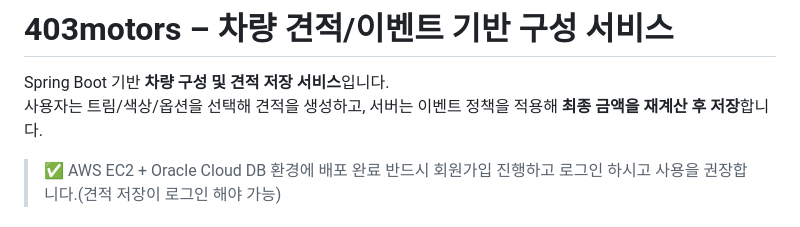
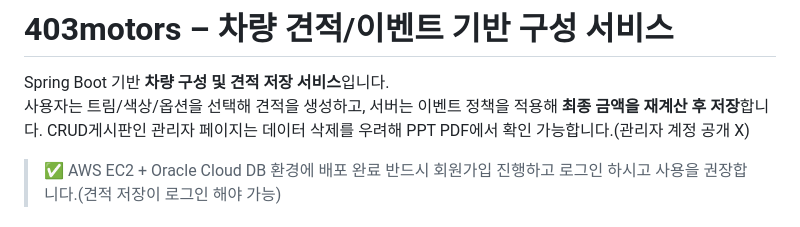
Before and after one commit to kim99ds/KimDongSun_Car-Project, a Markdown page: README.md, the part around the change. GitHub-like rendering.

Commit message:
docs: README.md 수정

```diff
--- a/README.md
+++ b/README.md
@@ -3,6 +3,7 @@
 
 Spring Boot 기반 **차량 구성 및 견적 저장 서비스**입니다.
 사용자는 트림/색상/옵션을 선택해 견적을 생성하고, 서버는 이벤트 정책을 적용해 **최종 금액을 재계산 후 저장**합니다.
+CRUD게시판인 관리자 페이지는 데이터 삭제를 우려해 PPT PDF에서 확인 가능합니다.(관리자 계정 공개 X)
 
 > ✅ AWS EC2 + Oracle Cloud DB 환경에 배포 완료
 > 반드시 회원가입 진행하고 로그인 하시고 사용을 권장합니다.(견적 저장이 로그인 해야 가능)
```
